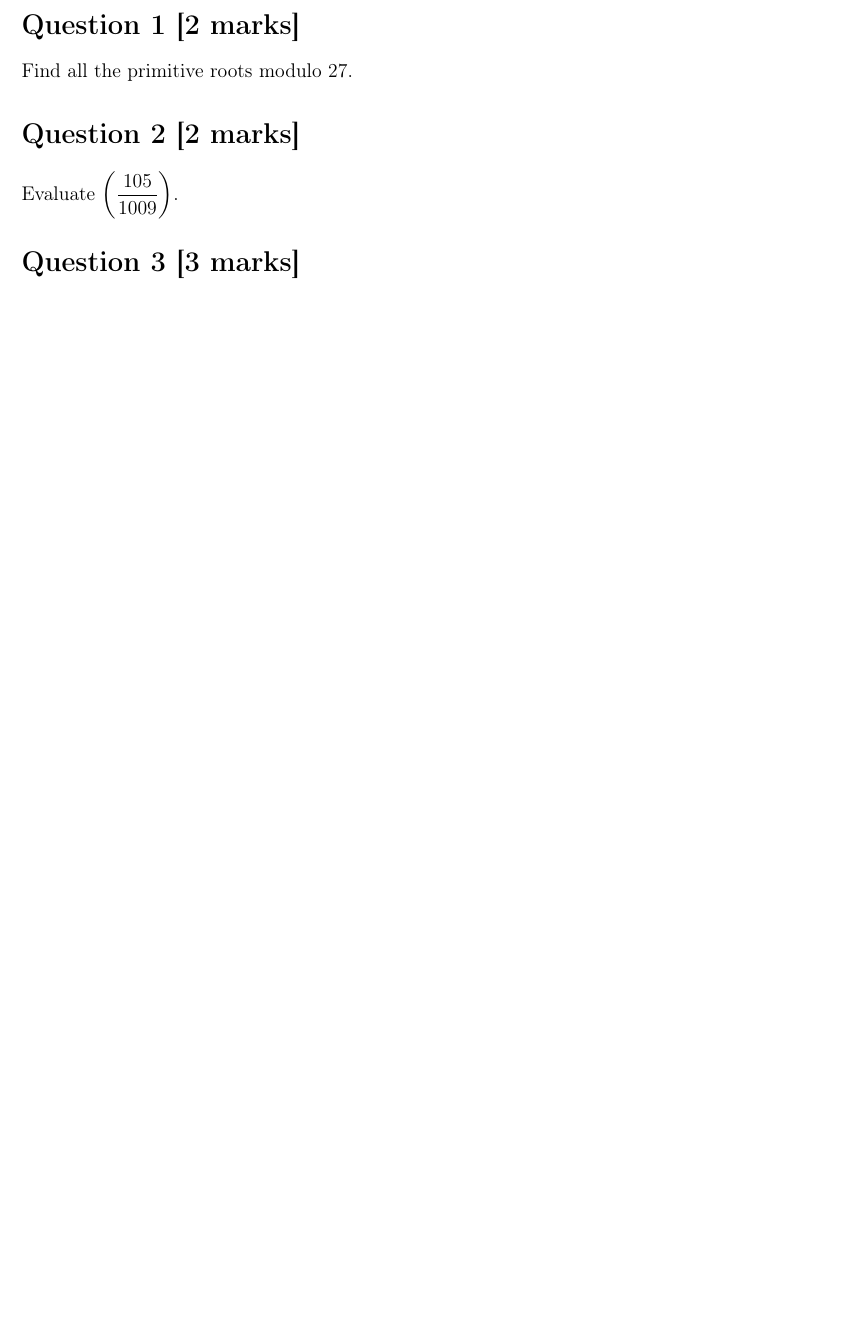
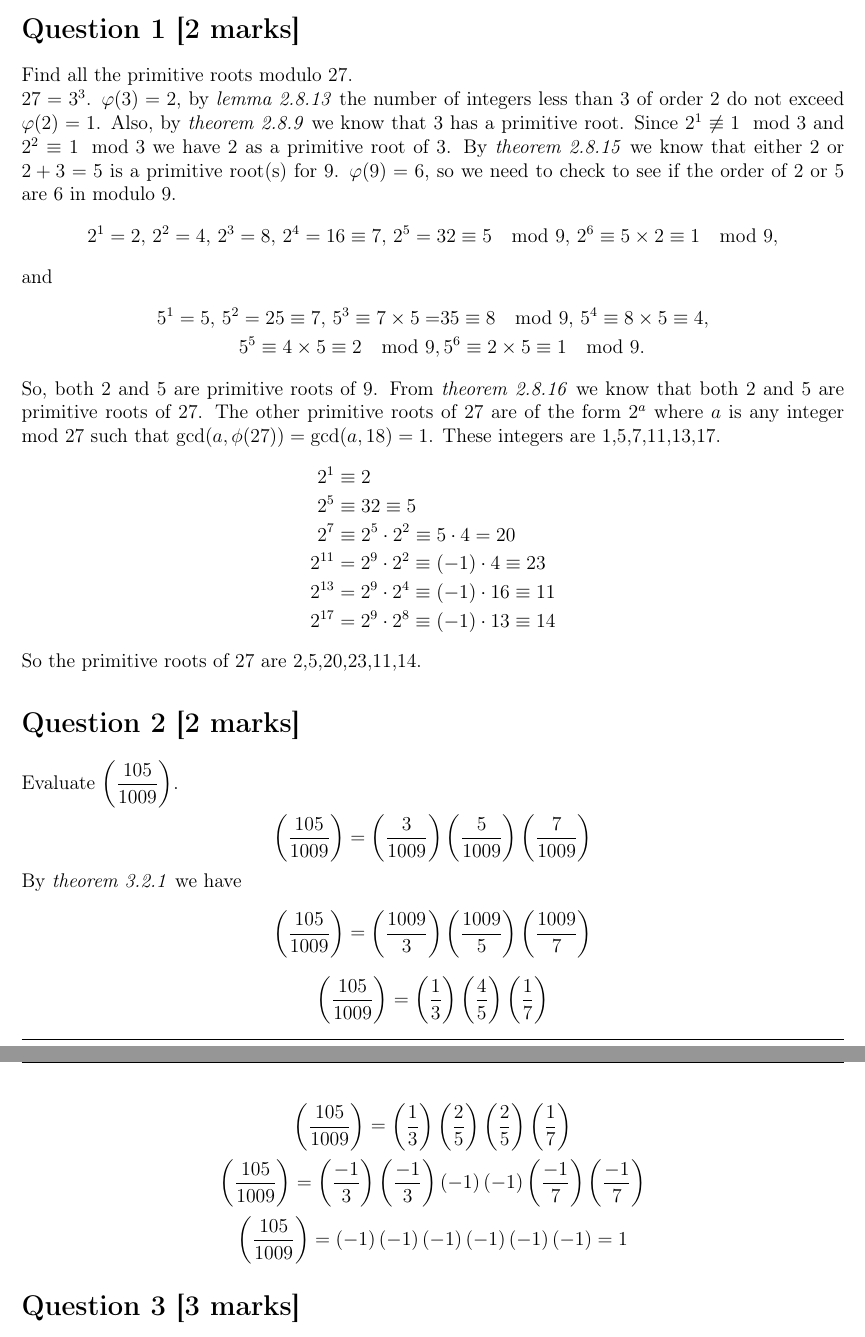
Before and after one commit to D-Jassal/Math-Notes-Homework, a LaTeX problem sheet (homework/MATH480/Assignment4/Jassal_Deepak_MATH480_Assignment4.tex): part of page 2 of 3 before the commit and two parts of pages 2 and 3 of 4 after it, the two joined at a grey line, cut so that both start at the same text, the shorter picture padded with empty space. Compiled offline with pdfLaTeX.

Commit message:
finished questions 1 and 2 for MATH480 assignment4

```diff
--- a/homework/MATH480/Assignment4/Jassal_Deepak_MATH480_Assignment4.tex
+++ b/homework/MATH480/Assignment4/Jassal_Deepak_MATH480_Assignment4.tex
@@ -37,11 +37,52 @@
 \end{titlepage}
 \stepcounter{section}
 \section*{Question 1 [2 marks]}
-Find all the primitive roots modulo 27.
+Find all the primitive roots modulo 27.\\
+$27=3^3$. $\varphi(3)=2$, by \textit{lemma 2.8.13} the number of integers less than 3 of order 2 do not exceed $\varphi(2)=1$. Also, by \textit{theorem 2.8.9} we know that 3 has a primitive root. Since $2^1\not\equiv 1 \mod 3$ and $2^2\equiv 1 \mod 3$ we have 2 as a primitive root of 3. By \textit{theorem 2.8.15} we know that either $2$ or $2+3=5$ is a primitive root(s) for 9. $\varphi(9)=6$, so we need to check to see if the order of 2 or 5 are 6 in modulo 9.
+\[
+	2^1=2,\,2^2=4,\,2^3=8,\,2^4=16\equiv 7,\,2^5=32\equiv 5\mod 9,\,2^6\equiv 5\times2\equiv1\mod 9,
+\]
+and
+\begin{align*}
+	5^1=5,\,5^2=25\equiv 7,\,5^3\equiv 7\times5=&35\equiv8\mod 9,\,5^4\equiv8\times5\equiv 4,\\5^5\equiv4\times5\equiv 2\mod 9,&\,5^6\equiv 2\times5\equiv1\mod 9.
+\end{align*}
+So, both 2 and 5 are primitive roots of 9. From \textit{theorem 2.8.16} we know that both 2 and 5 are primitive roots of 27. The other primitive roots of 27 are of the form $2^a$ where $a$ is any integer mod 27 such that $\gcd(a,\phi(27))=\gcd(a,18)=1$. These integers are 1,5,7,11,13,17.
+\[
+	\begin{aligned}
+		2^1 &\equiv 2 \\
+		2^5 &\equiv 32 \equiv 5 \\
+		2^7 &\equiv 2^5 \cdot 2^2 \equiv 5 \cdot 4 = 20 \\
+		2^{11} &= 2^9 \cdot 2^2 \equiv (-1) \cdot 4 \equiv 23 \\
+		2^{13} &= 2^9 \cdot 2^4 \equiv (-1) \cdot 16 \equiv 11 \\
+		2^{17} &= 2^9 \cdot 2^8 \equiv (-1) \cdot 13 \equiv 14
+	\end{aligned}
+\]
+So the primitive roots of 27 are 2,5,20,23,11,14.
+
 
 \stepcounter{section}
 \section*{Question 2 [2 marks]}
-Evaluate $\displaystyle{ \left(\frac{105}{1009}\right)}$.
+Evaluate $\displaystyle{ \left(\frac{105}{1009}\right)}$.\\
+\[
+	\left(\frac{105}{1009}\right)=\left(\frac{3}{1009}\right)\left(\frac{5}{1009}\right)\left(\frac{7}{1009}\right)
+\]
+By \textit{theorem 3.2.1} we have
+\[
+	\left(\frac{105}{1009}\right)=\left(\frac{1009}{3}\right)\left(\frac{1009}{5}\right)\left(\frac{1009}{7}\right)
+\]
+\[
+	\left(\frac{105}{1009}\right)=\left(\frac{1}{3}\right)\left(\frac{4}{5}\right)\left(\frac{1}{7}\right)
+\]
+\[
+	\left(\frac{105}{1009}\right)=\left(\frac{1}{3}\right)\left(\frac{2}{5}\right)\left(\frac{2}{5}\right)\left(\frac{1}{7}\right)
+\]
+\[
+	\left(\frac{105}{1009}\right)=\left(\frac{-1}{3}\right)\left(\frac{-1}{3}\right)\left(-1\right)\left(-1\right)\left(\frac{-1}{7}\right)\left(\frac{-1}{7}\right)
+\]
+\[
+	\left(\frac{105}{1009}\right)=\left(-1\right)\left(-1\right)\left(-1\right)\left(-1\right)\left(-1\right)\left(-1\right)=1
+\]
+
 
 \stepcounter{section}
 \section*{Question 3 [3 marks]}
```
Also changed, not shown: homework/MATH320/Assignment6/Jassal_Deepak_MATH320_Assignment6.pdf, homework/MATH480/Assignment4/Jassal_Deepak_MATH480_Assignment4.pdf.
